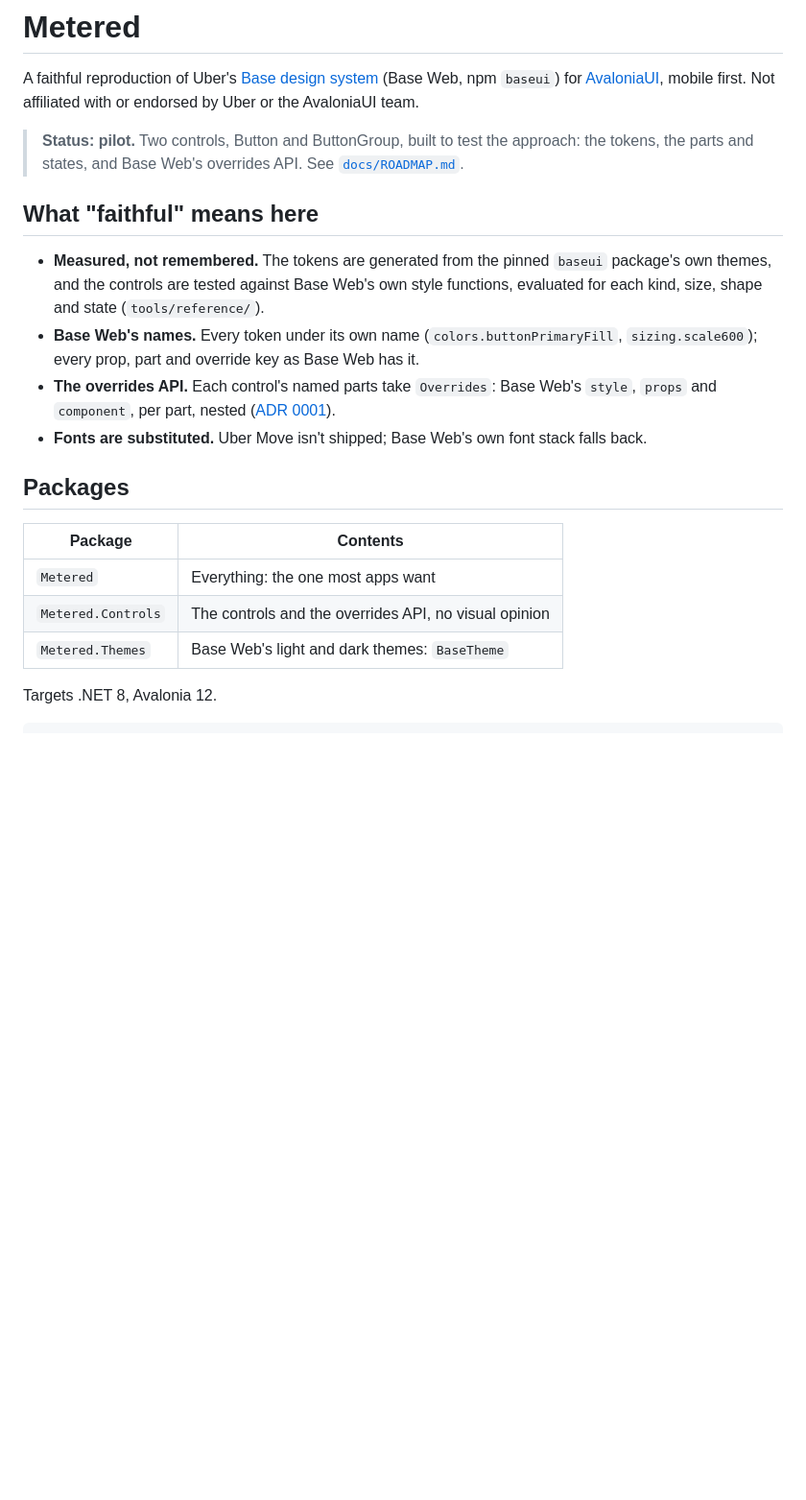
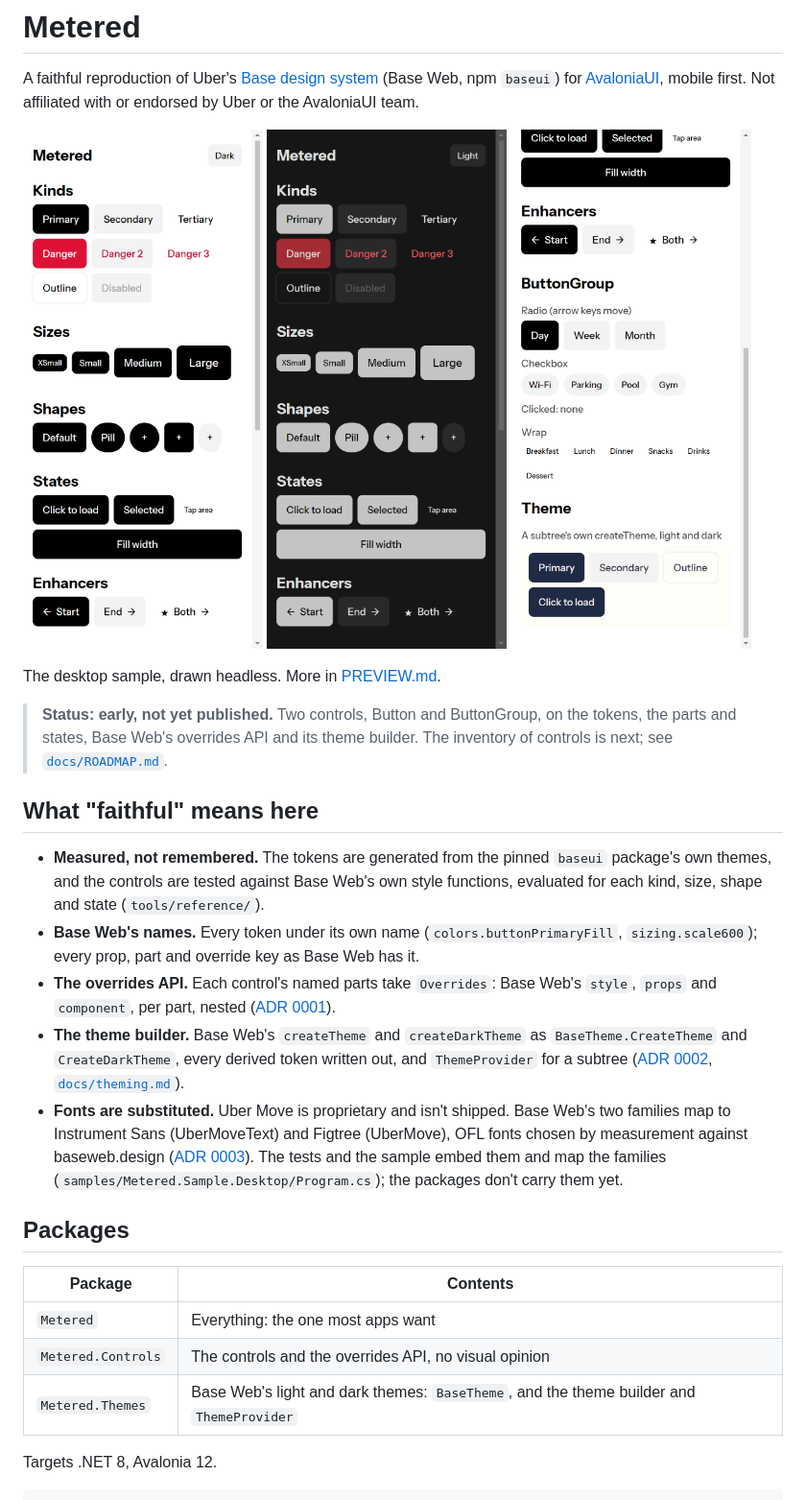
Before and after one commit to wdcossey/Metered, a Markdown page: README.md, the part around the change. Shown at 96% size. GitHub-like rendering; pictures changed too: docs/preview/dark__screen-1.png (added), docs/preview/light__screen-1.png (added), docs/preview/light__screen-2.png (added); blank space fills up the shorter version.

```diff
--- a/README.md
+++ b/README.md
@@ -4,8 +4,17 @@ A faithful reproduction of Uber's [Base design system](https://baseweb.design) (
 `baseui`) for [AvaloniaUI](https://avaloniaui.net/), mobile first. Not affiliated with or endorsed
 by Uber or the AvaloniaUI team.
 
-> **Status: pilot.** Two controls, Button and ButtonGroup, built to test the approach: the tokens,
-> the parts and states, and Base Web's overrides API. See [`docs/ROADMAP.md`](docs/ROADMAP.md).
+<p>
+<img src="docs/preview/light__screen-1.png" width="250" alt="Button's kinds, sizes, shapes and states, light">
+<img src="docs/preview/dark__screen-1.png" width="250" alt="Button's kinds, sizes, shapes and states, dark">
+<img src="docs/preview/light__screen-2.png" width="250" alt="ButtonGroup and a subtree's own theme, light">
+</p>
+
+The desktop sample, drawn headless. More in [PREVIEW.md](PREVIEW.md).
+
+> **Status: early, not yet published.** Two controls, Button and ButtonGroup, on the tokens, the
+> parts and states, Base Web's overrides API and its theme builder. The inventory of controls is
+> next; see [`docs/ROADMAP.md`](docs/ROADMAP.md).
 
 ## What "faithful" means here
 
@@ -16,7 +25,14 @@ by Uber or the AvaloniaUI team.
   `sizing.scale600`); every prop, part and override key as Base Web has it.
 - **The overrides API.** Each control's named parts take `Overrides`: Base Web's `style`, `props`
   and `component`, per part, nested ([ADR 0001](docs/decisions/0001-parts-states-and-overrides.md)).
-- **Fonts are substituted.** Uber Move isn't shipped; Base Web's own font stack falls back.
+- **The theme builder.** Base Web's `createTheme` and `createDarkTheme` as
+  `BaseTheme.CreateTheme` and `CreateDarkTheme`, every derived token written out, and
+  `ThemeProvider` for a subtree ([ADR 0002](docs/decisions/0002-theme-builder.md),
+  [`docs/theming.md`](docs/theming.md)).
+- **Fonts are substituted.** Uber Move is proprietary and isn't shipped. Base Web's two families map
+  to Instrument Sans (UberMoveText) and Figtree (UberMove), OFL fonts chosen by measurement against
+  baseweb.design ([ADR 0003](docs/decisions/0003-font.md)). The tests and the sample embed them and
+  map the families (`samples/Metered.Sample.Desktop/Program.cs`); the packages don't carry them yet.
 
 ## Packages
 
@@ -24,7 +40,7 @@ by Uber or the AvaloniaUI team.
 |---|---|
 | `Metered` | Everything: the one most apps want |
 | `Metered.Controls` | The controls and the overrides API, no visual opinion |
-| `Metered.Themes` | Base Web's light and dark themes: `BaseTheme` |
+| `Metered.Themes` | Base Web's light and dark themes: `BaseTheme`, and the theme builder and `ThemeProvider` |
 
 Targets .NET 8, Avalonia 12.
 
```
Also changed, not shown: CLAUDE.md (+4 -3 lines), PREVIEW.md (added, +47 -0 lines), docs/PROCESS.md (+3 -1 lines), docs/preview/dark__screen-2.png (added), 4 other files.
